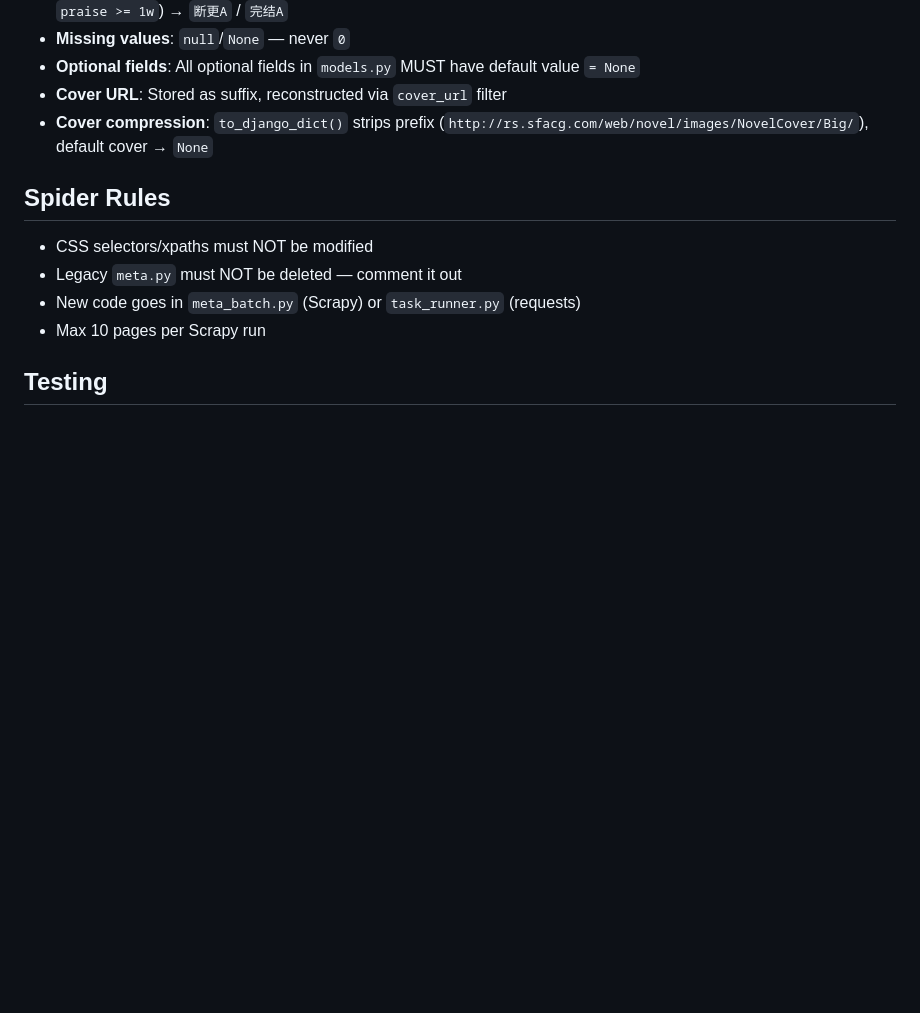
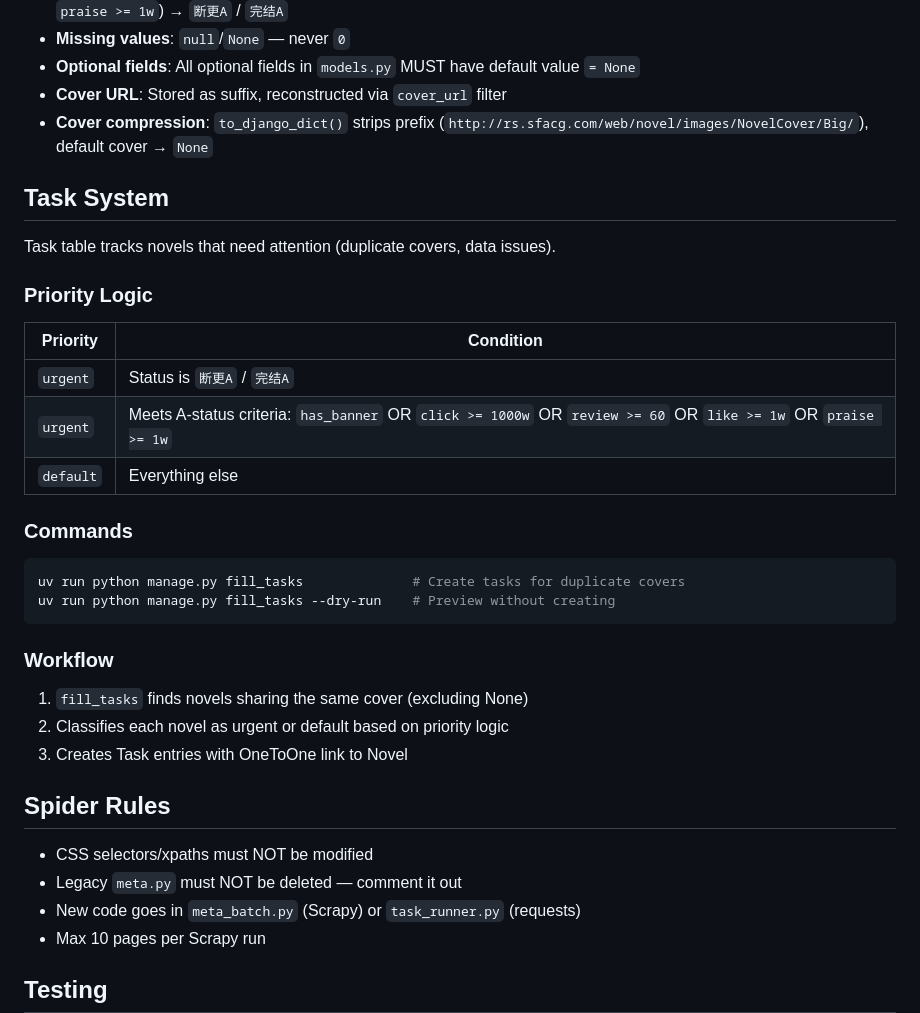
Before and after one commit to light-nook-labs/novel_hub, a Markdown page: AGENTS.md, the part around the change. GitHub-like rendering; blank space fills up the shorter version.

Commit message:
Update AGENTS.md: Add Task system documentation

````diff
--- a/AGENTS.md
+++ b/AGENTS.md
@@ -110,6 +110,31 @@ novel_hub/
 - **Cover URL**: Stored as suffix, reconstructed via `cover_url` filter
 - **Cover compression**: `to_django_dict()` strips prefix (`http://rs.sfacg.com/web/novel/images/NovelCover/Big/`), default cover → `None`
 
+## Task System
+
+Task table tracks novels that need attention (duplicate covers, data issues).
+
+### Priority Logic
+
+| Priority | Condition |
+|----------|-----------|
+| `urgent` | Status is `断更A` / `完结A` |
+| `urgent` | Meets A-status criteria: `has_banner` OR `click >= 1000w` OR `review >= 60` OR `like >= 1w` OR `praise >= 1w` |
+| `default` | Everything else |
+
+### Commands
+
+```bash
+uv run python manage.py fill_tasks              # Create tasks for duplicate covers
+uv run python manage.py fill_tasks --dry-run    # Preview without creating
+```
+
+### Workflow
+
+1. `fill_tasks` finds novels sharing the same cover (excluding None)
+2. Classifies each novel as urgent or default based on priority logic
+3. Creates Task entries with OneToOne link to Novel
+
 ## Spider Rules
 
 - CSS selectors/xpaths must NOT be modified
````
